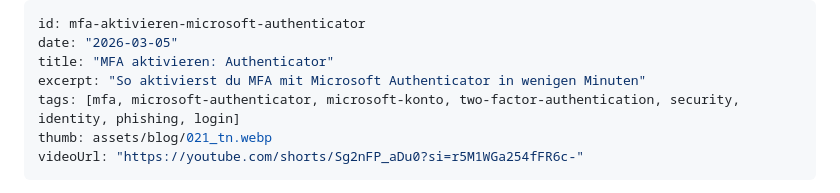
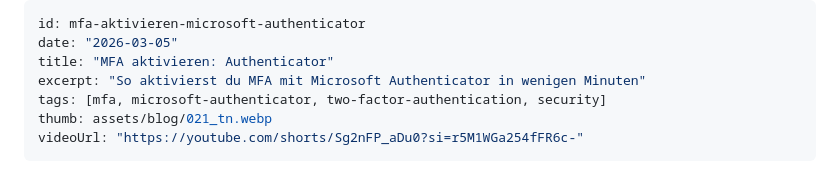
Before and after one commit to Snirnoff/swissploit-site, a Markdown page: posts/mfa-aktivieren-microsoft-authenticator/de.md, the part around the change. GitHub-like rendering.

```diff
--- a/posts/mfa-aktivieren-microsoft-authenticator/de.md
+++ b/posts/mfa-aktivieren-microsoft-authenticator/de.md
@@ -3,7 +3,7 @@ id: mfa-aktivieren-microsoft-authenticator
 date: "2026-03-05"
 title: "MFA aktivieren: Authenticator"
 excerpt: "So aktivierst du MFA mit Microsoft Authenticator in wenigen Minuten"
-tags: [mfa, microsoft-authenticator, microsoft-konto, two-factor-authentication, security, identity, phishing, login]
+tags: [mfa, microsoft-authenticator, two-factor-authentication, security]
 thumb: assets/blog/021_tn.webp
 videoUrl: "https://youtube.com/shorts/Sg2nFP_aDu0?si=r5M1WGa254fFR6c-"
 ---
```
